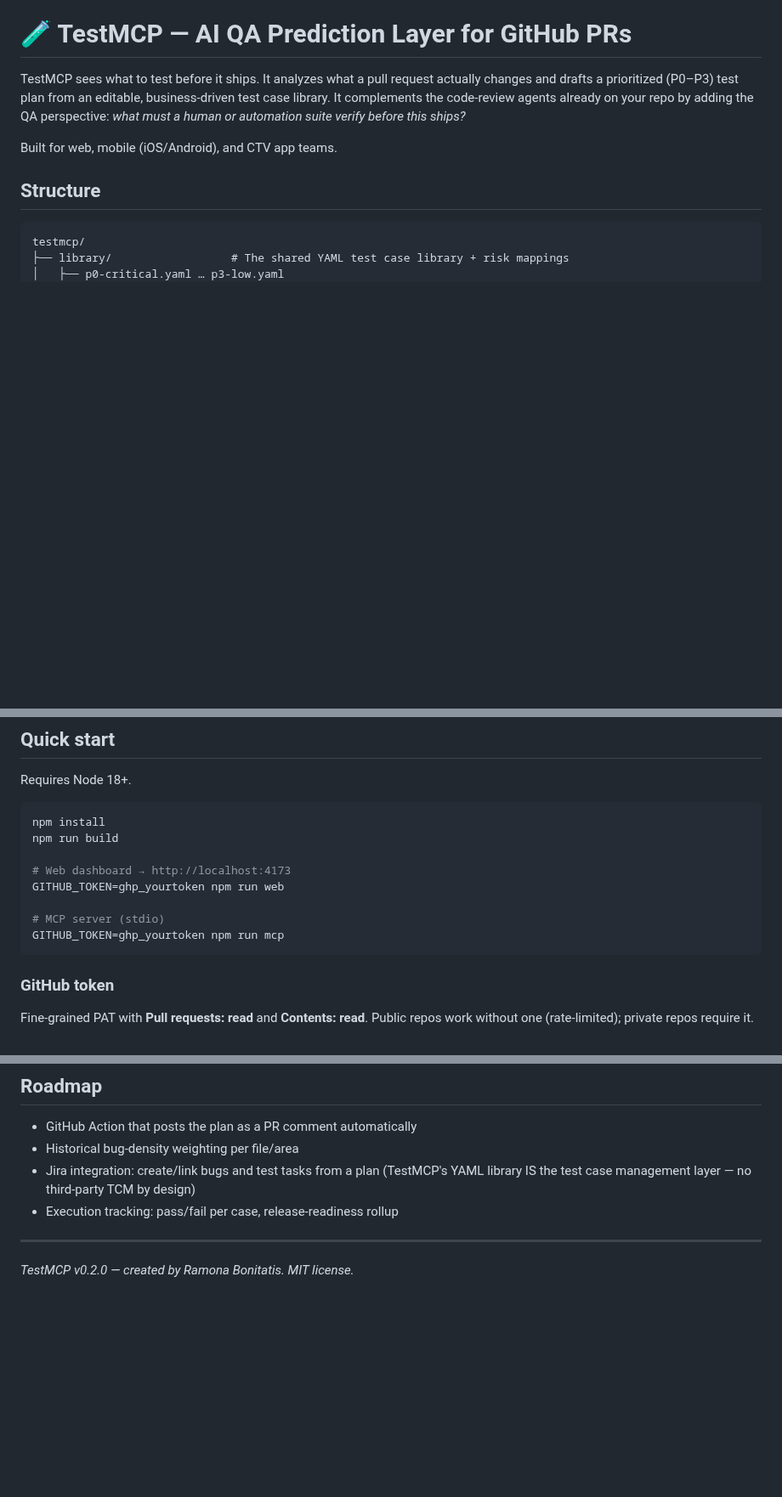
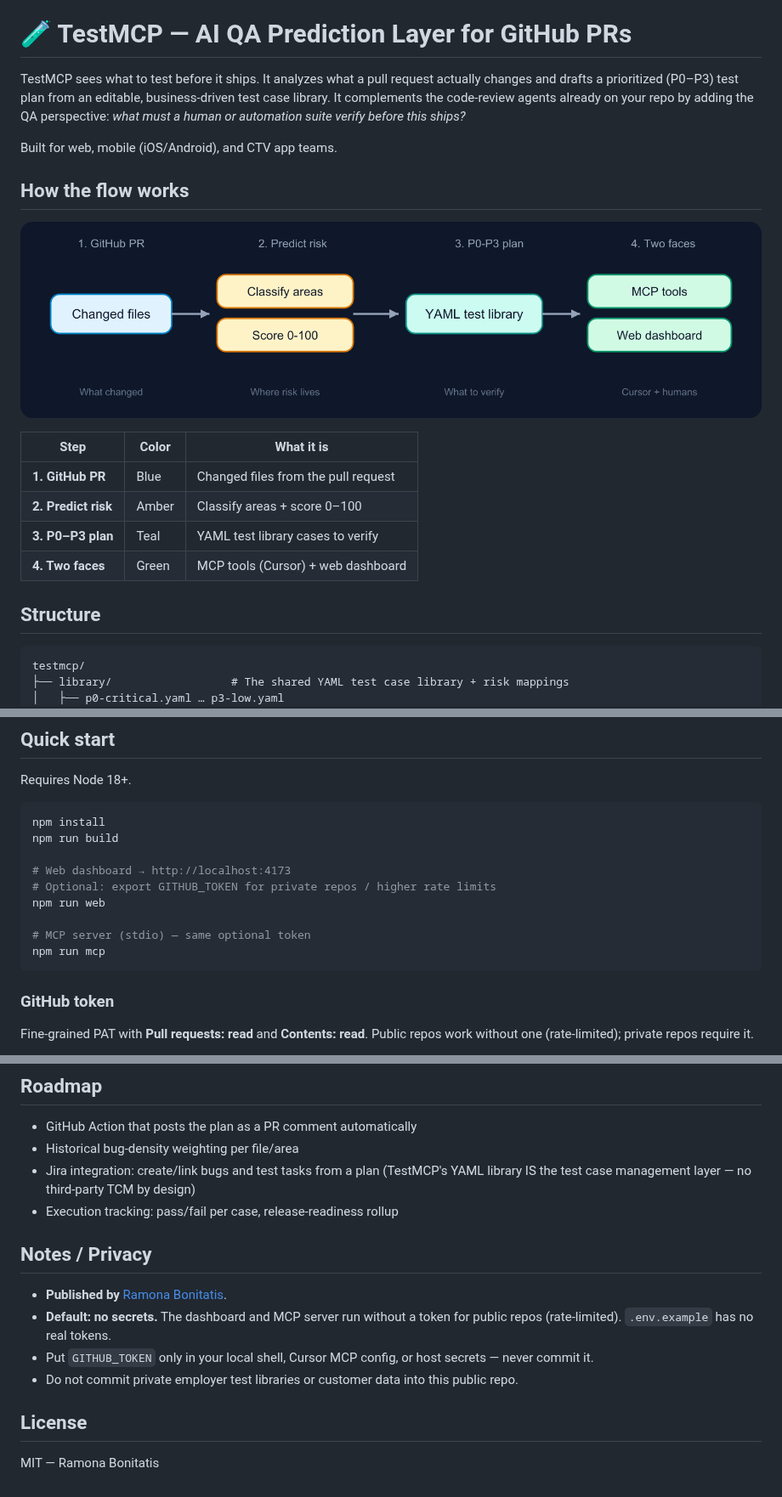
Before and after one commit to ramonacraft/testmcp, a Markdown page: README.md, 3 parts joined by grey strips. Shown at 85% size. Rendered like a GitHub page; pictures changed too: docs/flow.png (added); blank space fills up the shorter version.

Commit message:
Add public README flow diagram and Notes / Privacy footer.
Match the portfolio README pattern with docs/flow.png, secret-free defaults, and publisher credit.

````diff
--- a/README.md
+++ b/README.md
@@ -3,6 +3,17 @@
 TestMCP sees what to test before it ships. It analyzes what a pull request actually changes and drafts a prioritized (P0–P3) test plan from an editable, business-driven test case library. It complements the code-review agents already on your repo by adding the QA perspective: *what must a human or automation suite verify before this ships?*
 
 Built for web, mobile (iOS/Android), and CTV app teams.
+
+## How the flow works
+
+![How TestMCP turns a PR into a prioritized test plan](docs/flow.png)
+
+| Step | Color | What it is |
+|------|-------|------------|
+| **1. GitHub PR** | Blue | Changed files from the pull request |
+| **2. Predict risk** | Amber | Classify areas + score 0–100 |
+| **3. P0–P3 plan** | Teal | YAML test library cases to verify |
+| **4. Two faces** | Green | MCP tools (Cursor) + web dashboard |
 
 ## Structure
 
@@ -29,10 +40,11 @@ npm install
 npm run build
 
 # Web dashboard → http://localhost:4173
-GITHUB_TOKEN=ghp_yourtoken npm run web
+# Optional: export GITHUB_TOKEN for private repos / higher rate limits
+npm run web
 
-# MCP server (stdio)
-GITHUB_TOKEN=ghp_yourtoken npm run mcp
+# MCP server (stdio) — same optional token
+npm run mcp
 ```
 
 ### GitHub token
@@ -93,6 +105,13 @@ Tools: `testmcp_analyze_pr`, `testmcp_generate_test_plan`, `testmcp_list_test_ca
 - Jira integration: create/link bugs and test tasks from a plan (TestMCP's YAML library IS the test case management layer — no third-party TCM by design)
 - Execution tracking: pass/fail per case, release-readiness rollup
 
----
+## Notes / Privacy
 
-*TestMCP v0.2.0 — created by Ramona Bonitatis. MIT license.*
+- **Published by** [Ramona Bonitatis](https://github.com/ramonacraft).
+- **Default: no secrets.** The dashboard and MCP server run without a token for public repos (rate-limited). `.env.example` has no real tokens.
+- Put `GITHUB_TOKEN` only in your local shell, Cursor MCP config, or host secrets — never commit it.
+- Do not commit private employer test libraries or customer data into this public repo.
+
+## License
+
+MIT — Ramona Bonitatis
````
Also changed, not shown: other parts of README.md (+2 -2 lines), 2 other files.
